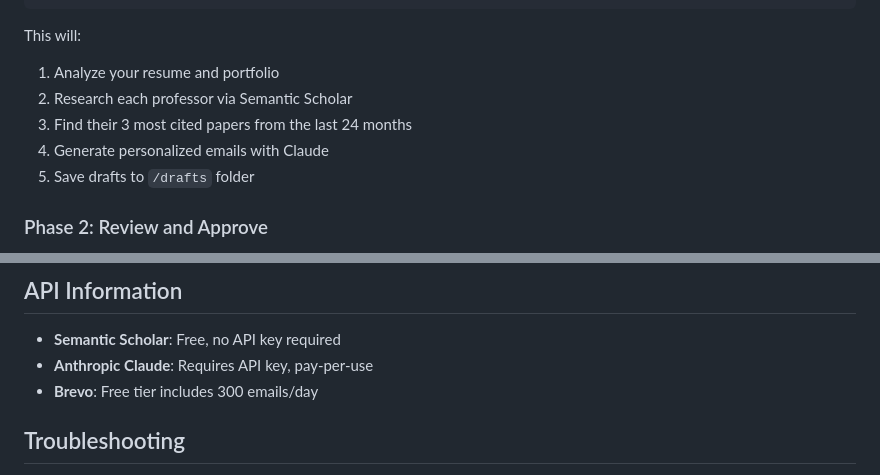
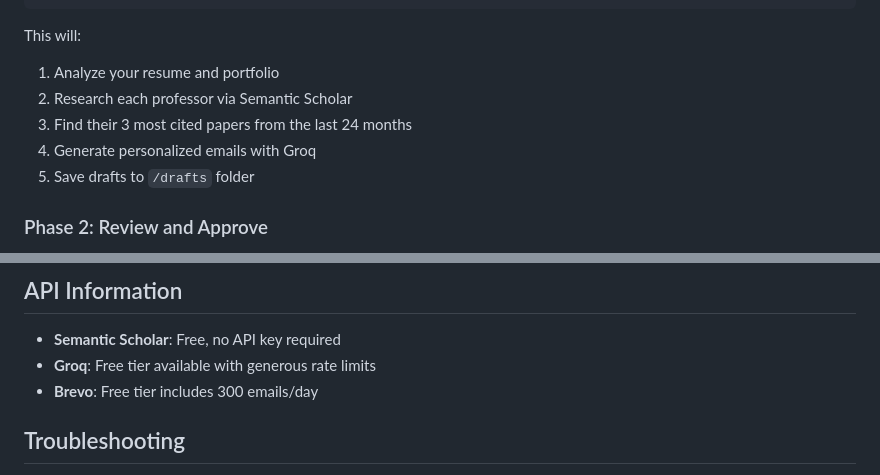
Before and after one commit to sarmad259/Agentic-Academic-Headhunter, a Markdown page: README.md, 2 parts joined by grey strips. Drawn GitHub-style.

```diff
--- a/README.md
+++ b/README.md
@@ -92,7 +92,7 @@ This will:
 1. Analyze your resume and portfolio
 2. Research each professor via Semantic Scholar
 3. Find their 3 most cited papers from the last 24 months
-4. Generate personalized emails with Claude
+4. Generate personalized emails with Groq
 5. Save drafts to `/drafts` folder
 
 ### Phase 2: Review and Approve
@@ -128,7 +128,7 @@ Each email:
 ## API Information
 
 - **Semantic Scholar**: Free, no API key required
-- **Anthropic Claude**: Requires API key, pay-per-use
+- **Groq**: Free tier available with generous rate limits
 - **Brevo**: Free tier includes 300 emails/day
 
 ## Troubleshooting
```
Also changed, not shown: other parts of README.md (+3 -3 lines).
